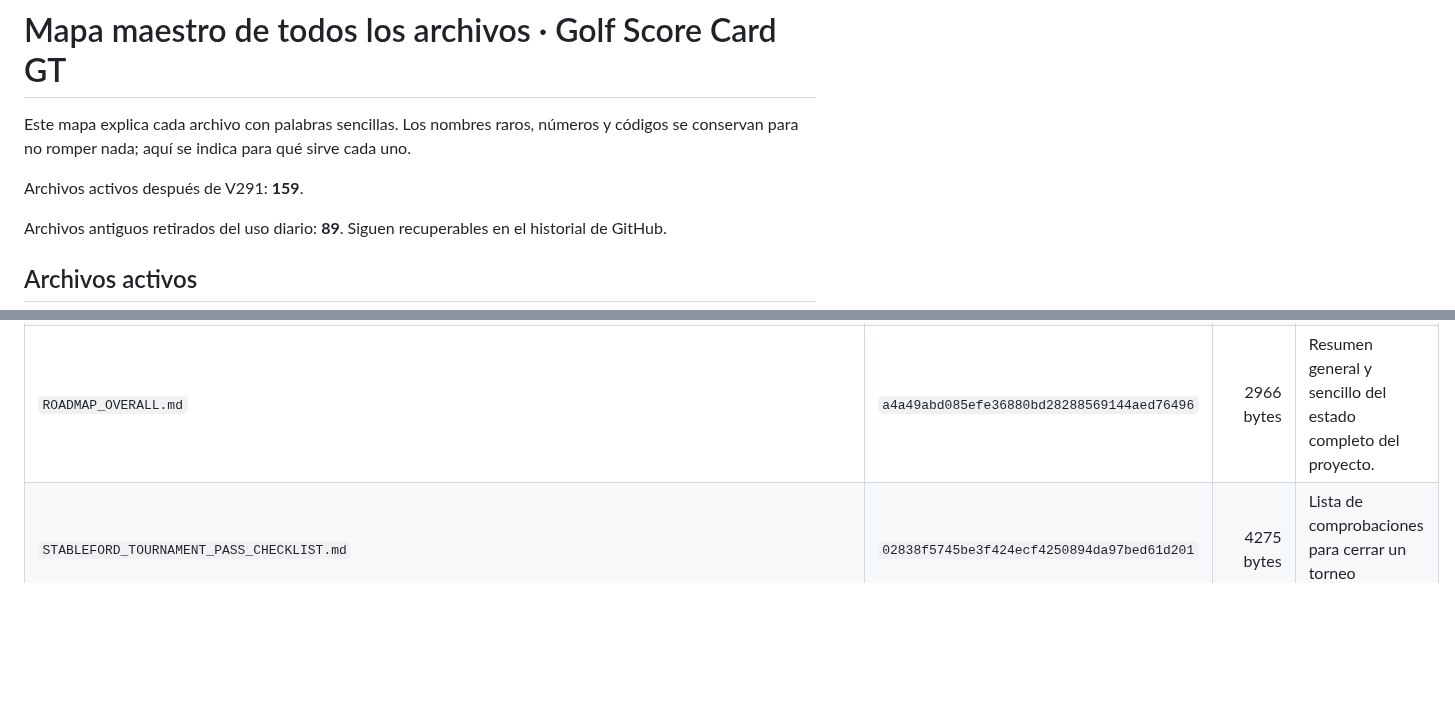
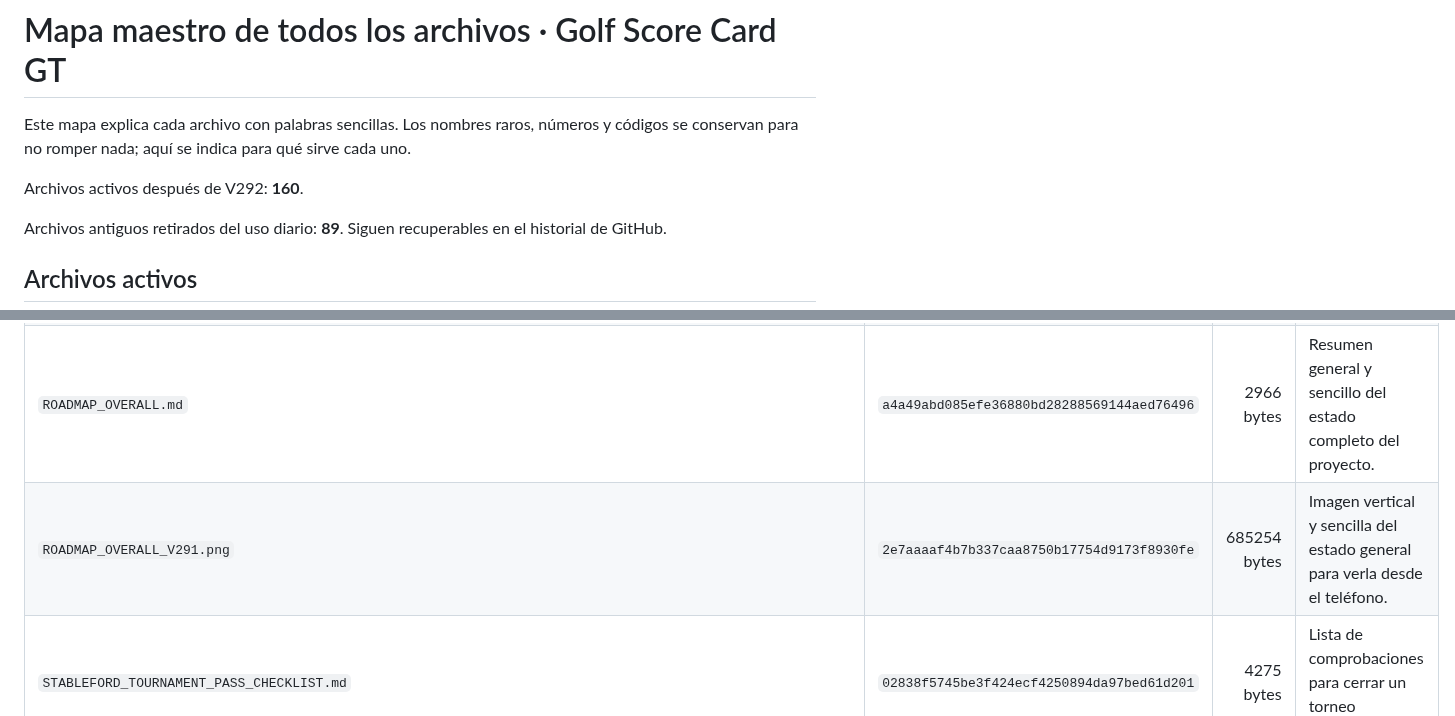
Before and after one commit to EPGCADDY/EPG-CADDY, a Markdown page: CONTROL_PROYECTO_SCIRE/MAPA_MAESTRO_DE_ARCHIVOS.md, 2 parts joined by grey strips. Drawn GitHub-style; blank space fills up the shorter version.

Commit message:
V292 agregar imagen al ROADMAP OVERALL
Guarda la lista visual para teléfono y la muestra dentro del roadmap general.

```diff
--- a/CONTROL_PROYECTO_SCIRE/MAPA_MAESTRO_DE_ARCHIVOS.md
+++ b/CONTROL_PROYECTO_SCIRE/MAPA_MAESTRO_DE_ARCHIVOS.md
@@ -2,7 +2,7 @@
 
 Este mapa explica cada archivo con palabras sencillas. Los nombres raros, números y códigos se conservan para no romper nada; aquí se indica para qué sirve cada uno.
 
-Archivos activos después de V291: **159**.
+Archivos activos después de V292: **160**.
 
 Archivos antiguos retirados del uso diario: **89**. Siguen recuperables en el historial de GitHub.
 
@@ -41,6 +41,7 @@ Archivos antiguos retirados del uso diario: **89**. Siguen recuperables en el hi
 | `MAPA_MATRIZ_STABLEFORD_V252.md` | `8911a7ef86398e0c3f18e647433387a02645082c` | 3828 bytes | Explica las piezas de Stableford incorporadas en V252. |
 | `README.md` | `e93c3adc84c81fdda07303f5d0f75fbb35140ea2` | 2170 bytes | Portada de GitHub que presenta el producto como Golf Score Card GT. |
 | `ROADMAP_OVERALL.md` | `a4a49abd085efe36880bd28288569144aed76496` | 2966 bytes | Resumen general y sencillo del estado completo del proyecto. |
+| `ROADMAP_OVERALL_V291.png` | `2e7aaaaf4b7b337caa8750b17754d9173f8930fe` | 685254 bytes | Imagen vertical y sencilla del estado general para verla desde el teléfono. |
 | `STABLEFORD_TOURNAMENT_PASS_CHECKLIST.md` | `02838f5745be3f424ecf4250894da97bed61d201` | 4275 bytes | Lista de comprobaciones para cerrar un torneo Stableford. |
 | `account-backup.js` | `a1b3fbe28a3807312acbb9aaee3750ee244c3f0c` | 4202 bytes | Muestra y controla el respaldo opcional de la cuenta. |
 | `api/_lib/account-auth.js` | `2bd196110b8e57a9d7491b0d3e40527993026133` | 2128 bytes | Ayuda a reconocer la cuenta abierta. |
```
Also changed, not shown: ROADMAP_OVERALL.md (+2 -0 lines), ROADMAP_OVERALL_V291.png (added).
